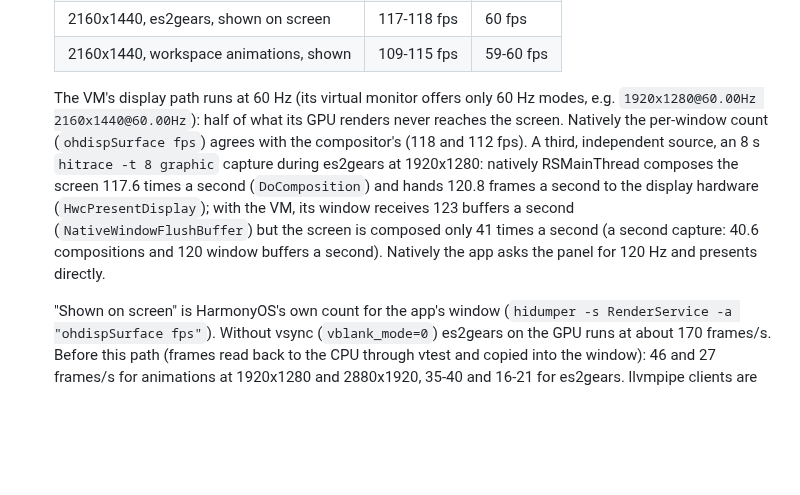
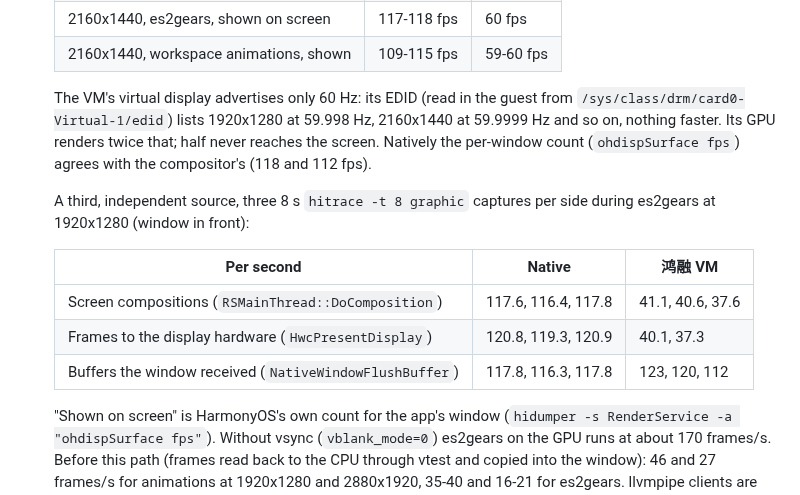
Before and after one commit to BH3GEI/ohmarchy, a Markdown page: docs/native-desktop.md, the part around the change. Rendered like a GitHub page; blank space fills up the shorter version.

Commit message:
Route D: VM EDID (60 Hz only) and three hitrace captures per side
Co-Authored-By: Claude Opus 5.5 <noreply@anthropic.com>

```diff
--- a/docs/native-desktop.md
+++ b/docs/native-desktop.md
@@ -64,16 +64,20 @@ Verified on an HM740 (Kirin X90, HongMeng kernel 1.11.13.0, HarmonyOS 7.0):
   | 2160x1440, es2gears, shown on screen | 117-118 fps | 60 fps |
   | 2160x1440, workspace animations, shown | 109-115 fps | 59-60 fps |
 
-  The VM's display path runs at 60 Hz (its virtual monitor offers only 60 Hz modes,
-  e.g. `1920x1280@60.00Hz 2160x1440@60.00Hz`): half of what its GPU renders never
+  The VM's virtual display advertises only 60 Hz: its EDID (read in the guest from
+  `/sys/class/drm/card0-Virtual-1/edid`) lists 1920x1280 at 59.998 Hz, 2160x1440 at
+  59.9999 Hz and so on, nothing faster. Its GPU renders twice that; half never
   reaches the screen. Natively the per-window count (`ohdispSurface fps`) agrees
   with the compositor's (118 and 112 fps).
-  A third, independent source, an 8 s `hitrace -t 8 graphic` capture during es2gears
-  at 1920x1280: natively RSMainThread composes the screen 117.6 times a second
-  (`DoComposition`) and hands 120.8 frames a second to the display hardware
-  (`HwcPresentDisplay`); with the VM, its window receives 123 buffers a second
-  (`NativeWindowFlushBuffer`) but the screen is composed only 41 times a second
-  (a second capture: 40.6 compositions and 120 window buffers a second). Natively the app asks the panel for 120 Hz and presents directly.
+
+  A third, independent source, three 8 s `hitrace -t 8 graphic` captures per side
+  during es2gears at 1920x1280 (window in front):
+
+  | Per second | Native | 鸿融 VM |
+  |---|---|---|
+  | Screen compositions (`RSMainThread::DoComposition`) | 117.6, 116.4, 117.8 | 41.1, 40.6, 37.6 |
+  | Frames to the display hardware (`HwcPresentDisplay`) | 120.8, 119.3, 120.9 | 40.1, 37.3 |
+  | Buffers the window received (`NativeWindowFlushBuffer`) | 117.8, 116.3, 117.8 | 123, 120, 112 | Natively the app asks the panel for 120 Hz and presents directly.
 
   "Shown on screen" is HarmonyOS's own count for the app's window
   (`hidumper -s RenderService -a "ohdispSurface fps"`). Without vsync
```
